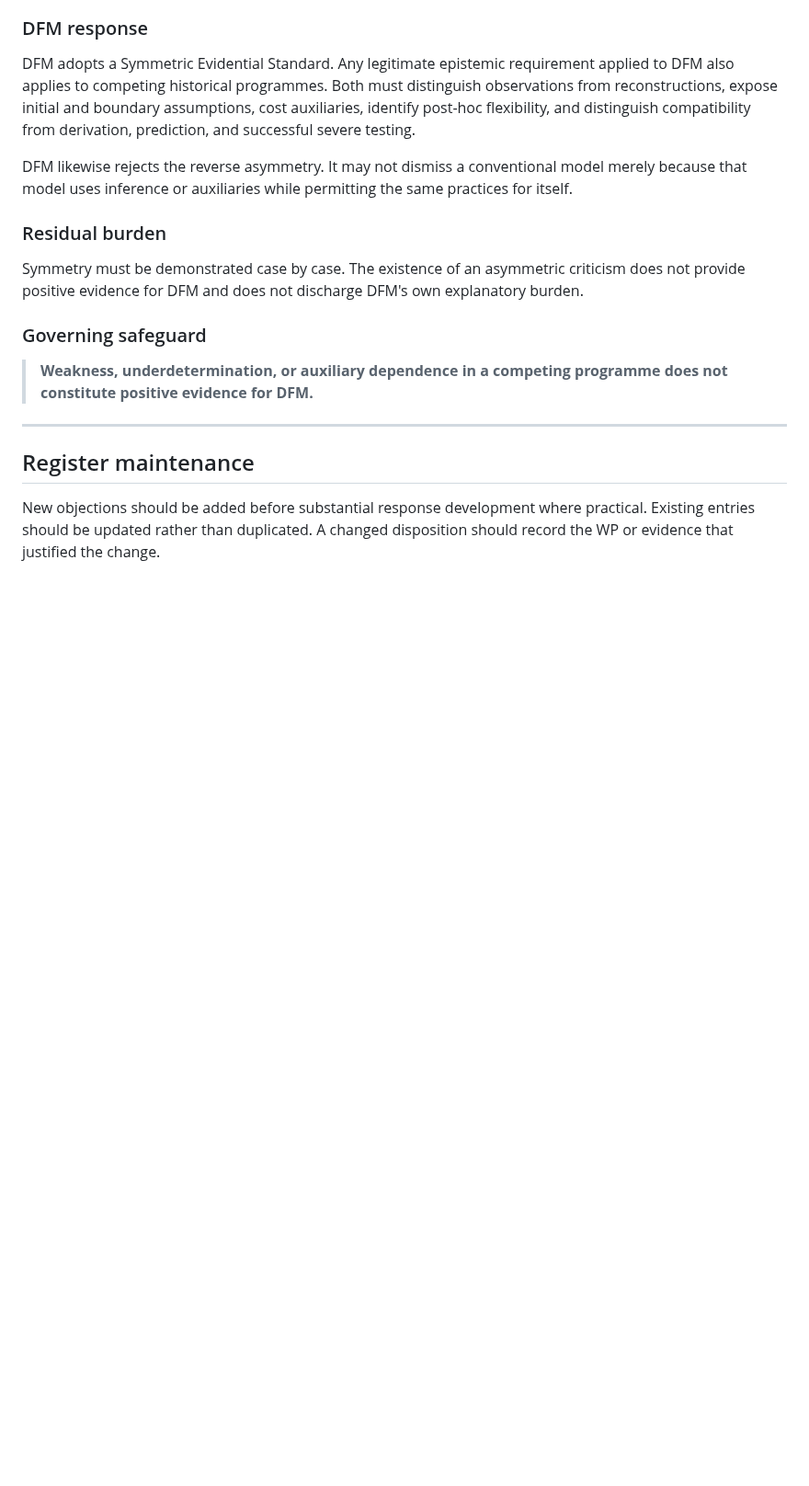
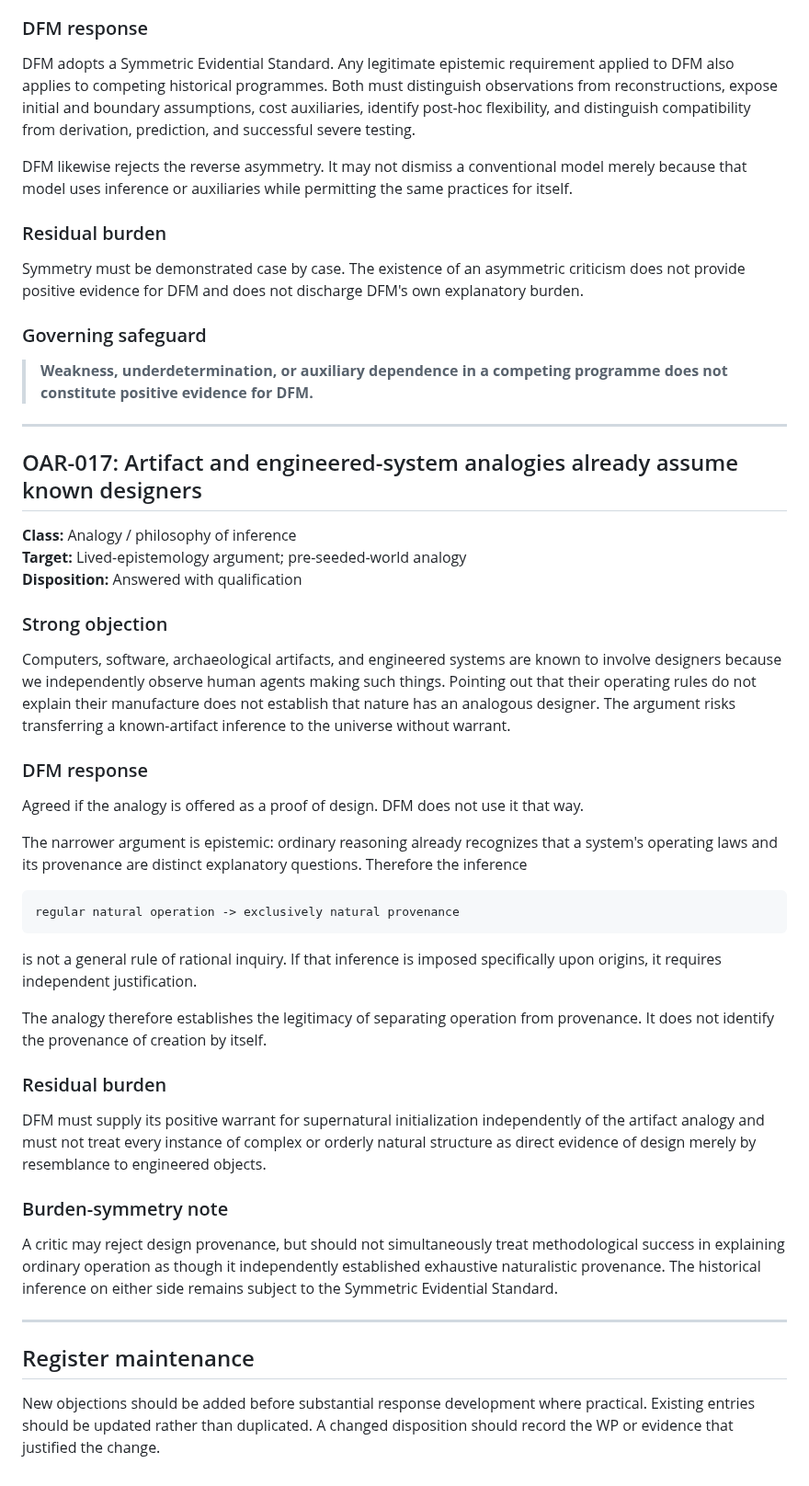
Before and after one commit to jdlongmire/designed-functional-maturity, a Markdown page: OBJECTIONS-AND-RESPONSES.md, the part around the change. Shown at 92% size. Drawn GitHub-style; blank space fills up the shorter version.

Commit message:
Add OAR-017 artifact analogy qualification

````diff
--- a/OBJECTIONS-AND-RESPONSES.md
+++ b/OBJECTIONS-AND-RESPONSES.md
@@ -401,6 +401,40 @@ Symmetry must be demonstrated case by case. The existence of an asymmetric criti
 
 ---
 
+## OAR-017: Artifact and engineered-system analogies already assume known designers
+
+**Class:** Analogy / philosophy of inference
+**Target:** Lived-epistemology argument; pre-seeded-world analogy
+**Disposition:** Answered with qualification
+
+### Strong objection
+
+Computers, software, archaeological artifacts, and engineered systems are known to involve designers because we independently observe human agents making such things. Pointing out that their operating rules do not explain their manufacture does not establish that nature has an analogous designer. The argument risks transferring a known-artifact inference to the universe without warrant.
+
+### DFM response
+
+Agreed if the analogy is offered as a proof of design. DFM does not use it that way.
+
+The narrower argument is epistemic: ordinary reasoning already recognizes that a system's operating laws and its provenance are distinct explanatory questions. Therefore the inference
+
+```text
+regular natural operation -> exclusively natural provenance
+```
+
+is not a general rule of rational inquiry. If that inference is imposed specifically upon origins, it requires independent justification.
+
+The analogy therefore establishes the legitimacy of separating operation from provenance. It does not identify the provenance of creation by itself.
+
+### Residual burden
+
+DFM must supply its positive warrant for supernatural initialization independently of the artifact analogy and must not treat every instance of complex or orderly natural structure as direct evidence of design merely by resemblance to engineered objects.
+
+### Burden-symmetry note
+
+A critic may reject design provenance, but should not simultaneously treat methodological success in explaining ordinary operation as though it independently established exhaustive naturalistic provenance. The historical inference on either side remains subject to the Symmetric Evidential Standard.
+
+---
+
 ## Register maintenance
 
 New objections should be added before substantial response development where practical. Existing entries should be updated rather than duplicated. A changed disposition should record the WP or evidence that justified the change.
````
